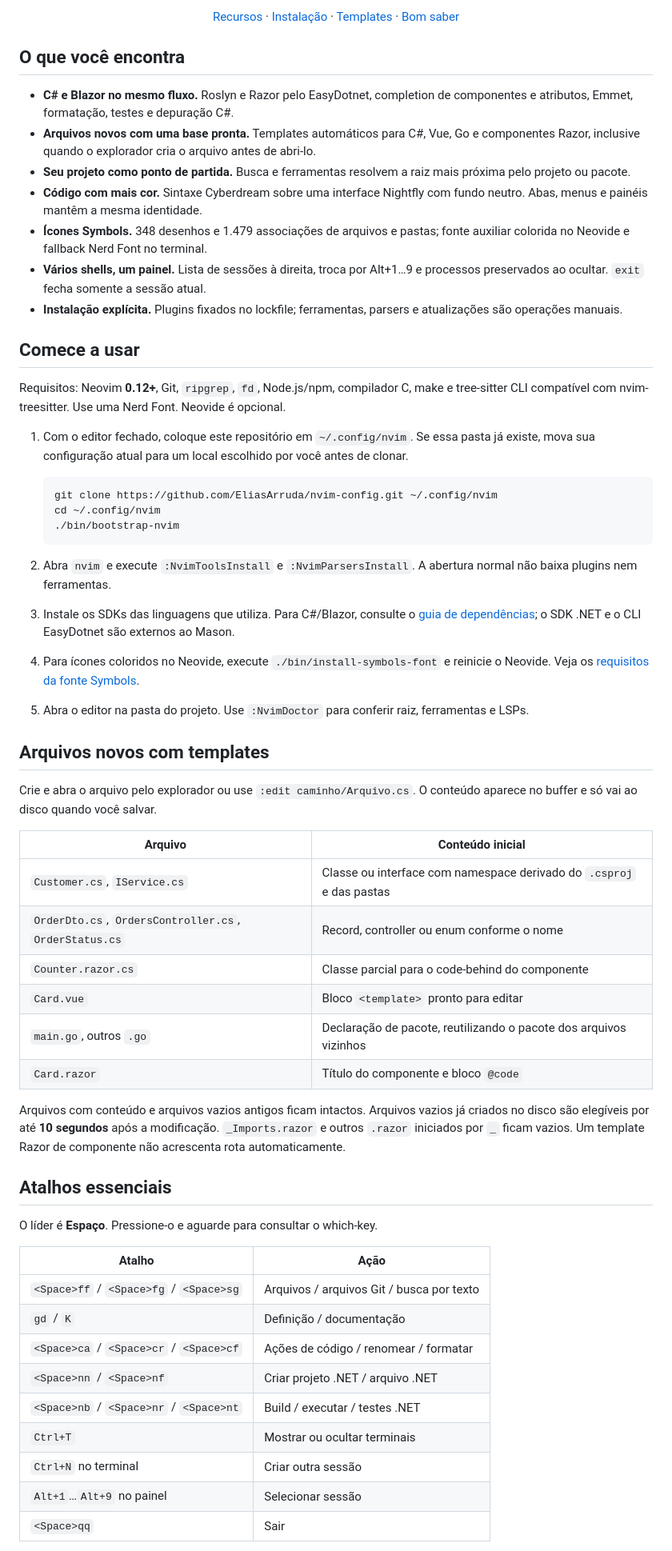
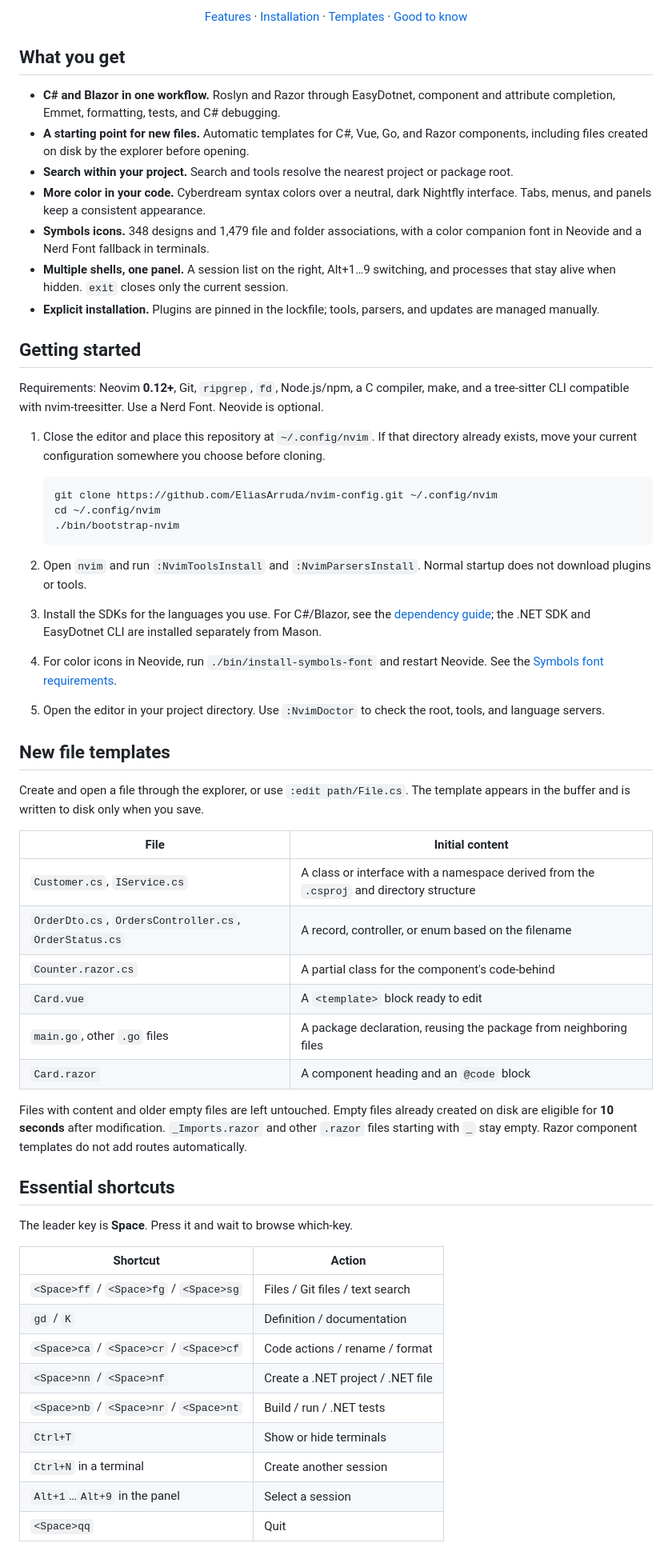
Before and after one commit to EliasArruda/nvim-config, a Markdown page: README.md, the part around one of its changes. Shown at 80% size. Rendered like a GitHub page.

Commit message:
docs: translate README into English and remove credits section

````diff
--- a/README.md
+++ b/README.md
@@ -9,22 +9,22 @@
   </p>
-  <p><a href="#o-que-você-encontra">Recursos</a> · <a href="#comece-a-usar">Instalação</a> · <a href="#arquivos-novos-com-templates">Templates</a> · <a href="#bom-saber">Bom saber</a></p>
+  <p><a href="#what-you-get">Features</a> · <a href="#getting-started">Installation</a> · <a href="#new-file-templates">Templates</a> · <a href="#good-to-know">Good to know</a></p>
 </div>
 
-## O que você encontra
+## What you get
 
-- **C# e Blazor no mesmo fluxo.** Roslyn e Razor pelo EasyDotnet, completion de componentes e atributos, Emmet, formatação, testes e depuração C#.
-- **Arquivos novos com uma base pronta.** Templates automáticos para C#, Vue, Go e componentes Razor, inclusive quando o explorador cria o arquivo antes de abri-lo.
-- **Seu projeto como ponto de partida.** Busca e ferramentas resolvem a raiz mais próxima pelo projeto ou pacote.
-- **Código com mais cor.** Sintaxe Cyberdream sobre uma interface Nightfly com fundo neutro. Abas, menus e painéis mantêm a mesma identidade.
-- **Ícones Symbols.** 348 desenhos e 1.479 associações de arquivos e pastas; fonte auxiliar colorida no Neovide e fallback Nerd Font no terminal.
-- **Vários shells, um painel.** Lista de sessões à direita, troca por Alt+1…9 e processos preservados ao ocultar. `exit` fecha somente a sessão atual.
-- **Instalação explícita.** Plugins fixados no lockfile; ferramentas, parsers e atualizações são operações manuais.
+- **C# and Blazor in one workflow.** Roslyn and Razor through EasyDotnet, component and attribute completion, Emmet, formatting, tests, and C# debugging.
+- **A starting point for new files.** Automatic templates for C#, Vue, Go, and Razor components, including files created on disk by the explorer before opening.
+- **Search within your project.** Search and tools resolve the nearest project or package root.
+- **More color in your code.** Cyberdream syntax colors over a neutral, dark Nightfly interface. Tabs, menus, and panels keep a consistent appearance.
+- **Symbols icons.** 348 designs and 1,479 file and folder associations, with a color companion font in Neovide and a Nerd Font fallback in terminals.
+- **Multiple shells, one panel.** A session list on the right, Alt+1…9 switching, and processes that stay alive when hidden. `exit` closes only the current session.
+- **Explicit installation.** Plugins are pinned in the lockfile; tools, parsers, and updates are managed manually.
 
-## Comece a usar
+## Getting started
 
-Requisitos: Neovim **0.12+**, Git, `ripgrep`, `fd`, Node.js/npm, compilador C, make e tree-sitter CLI compatível com nvim-treesitter. Use uma Nerd Font. Neovide é opcional.
+Requirements: Neovim **0.12+**, Git, `ripgrep`, `fd`, Node.js/npm, a C compiler, make, and a tree-sitter CLI compatible with nvim-treesitter. Use a Nerd Font. Neovide is optional.
 
-1. Com o editor fechado, coloque este repositório em `~/.config/nvim`. Se essa pasta já existe, mova sua configuração atual para um local escolhido por você antes de clonar.
+1. Close the editor and place this repository at `~/.config/nvim`. If that directory already exists, move your current configuration somewhere you choose before cloning.
 
    ```bash
    git clone https://github.com/EliasArruda/nvim-config.git ~/.config/nvim
@@ -32,39 +32,39 @@ Requisitos: Neovim **0.12+**, Git, `ripgrep`, `fd`, Node.js/npm, compilador C, m
    ./bin/bootstrap-nvim
    ```
 
-2. Abra `nvim` e execute `:NvimToolsInstall` e `:NvimParsersInstall`. A abertura normal não baixa plugins nem ferramentas.
-3. Instale os SDKs das linguagens que utiliza. Para C#/Blazor, consulte o [guia de dependências](docs/usage.md#dependências); o SDK .NET e o CLI EasyDotnet são externos ao Mason.
-4. Para ícones coloridos no Neovide, execute `./bin/install-symbols-font` e reinicie o Neovide. Veja os [requisitos da fonte Symbols](docs/symbols.md).
-5. Abra o editor na pasta do projeto. Use `:NvimDoctor` para conferir raiz, ferramentas e LSPs.
+2. Open `nvim` and run `:NvimToolsInstall` and `:NvimParsersInstall`. Normal startup does not download plugins or tools.
+3. Install the SDKs for the languages you use. For C#/Blazor, see the [dependency guide](docs/usage.md#dependências); the .NET SDK and EasyDotnet CLI are installed separately from Mason.
+4. For color icons in Neovide, run `./bin/install-symbols-font` and restart Neovide. See the [Symbols font requirements](docs/symbols.md).
+5. Open the editor in your project directory. Use `:NvimDoctor` to check the root, tools, and language servers.
 
-## Arquivos novos com templates
+## New file templates
 
-Crie e abra o arquivo pelo explorador ou use `:edit caminho/Arquivo.cs`. O conteúdo aparece no buffer e só vai ao disco quando você salvar.
+Create and open a file through the explorer, or use `:edit path/File.cs`. The template appears in the buffer and is written to disk only when you save.
 
-| Arquivo | Conteúdo inicial |
+| File | Initial content |
 | --- | --- |
-| `Customer.cs`, `IService.cs` | Classe ou interface com namespace derivado do `.csproj` e das pastas |
-| `OrderDto.cs`, `OrdersController.cs`, `OrderStatus.cs` | Record, controller ou enum conforme o nome |
-| `Counter.razor.cs` | Classe parcial para o code-behind do componente |
-| `Card.vue` | Bloco `<template>` pronto para editar |
-| `main.go`, outros `.go` | Declaração de pacote, reutilizando o pacote dos arquivos vizinhos |
-| `Card.razor` | Título do componente e bloco `@code` |
+| `Customer.cs`, `IService.cs` | A class or interface with a namespace derived from the `.csproj` and directory structure |
+| `OrderDto.cs`, `OrdersController.cs`, `OrderStatus.cs` | A record, controller, or enum based on the filename |
+| `Counter.razor.cs` | A partial class for the component's code-behind |
+| `Card.vue` | A `<template>` block ready to edit |
+| `main.go`, other `.go` files | A package declaration, reusing the package from neighboring files |
+| `Card.razor` | A component heading and an `@code` block |
 
-Arquivos com conteúdo e arquivos vazios antigos ficam intactos. Arquivos vazios já criados no disco são elegíveis por até **10 segundos** após a modificação. `_Imports.razor` e outros `.razor` iniciados por `_` ficam vazios. Um template Razor de componente não acrescenta rota automaticamente.
+Files with content and older empty files are left untouched. Empty files already created on disk are eligible for **10 seconds** after modification. `_Imports.razor` and other `.razor` files starting with `_` stay empty. Razor component templates do not add routes automatically.
 
-## Atalhos essenciais
+## Essential shortcuts
 
-O líder é **Espaço**. Pressione-o e aguarde para consultar o which-key.
+The leader key is **Space**. Press it and wait to browse which-key.
 
-| Atalho | Ação |
+| Shortcut | Action |
 | --- | --- |
-| `<Space>ff` / `<Space>fg` / `<Space>sg` | Arquivos / arquivos Git / busca por texto |
-| `gd` / `K` | Definição / documentação |
-| `<Space>ca` / `<Space>cr` / `<Space>cf` | Ações de código / renomear / formatar |
-| `<Space>nn` / `<Space>nf` | Criar projeto .NET / arquivo .NET |
-| `<Space>nb` / `<Space>nr` / `<Space>nt` | Build / executar / testes .NET |
-| `Ctrl+T` | Mostrar ou ocultar terminais |
-| `Ctrl+N` no terminal | Criar outra sessão |
-| `Alt+1`…`Alt+9` no painel | Selecionar sessão |
-| `<Space>qq` | Sair |
+| `<Space>ff` / `<Space>fg` / `<Space>sg` | Files / Git files / text search |
+| `gd` / `K` | Definition / documentation |
+| `<Space>ca` / `<Space>cr` / `<Space>cf` | Code actions / rename / format |
+| `<Space>nn` / `<Space>nf` | Create a .NET project / .NET file |
+| `<Space>nb` / `<Space>nr` / `<Space>nt` | Build / run / .NET tests |
+| `Ctrl+T` | Show or hide terminals |
+| `Ctrl+N` in a terminal | Create another session |
+| `Alt+1`…`Alt+9` in the panel | Select a session |
+| `<Space>qq` | Quit |
 
````
Also changed, not shown: other parts of README.md (+17 -21 lines).
